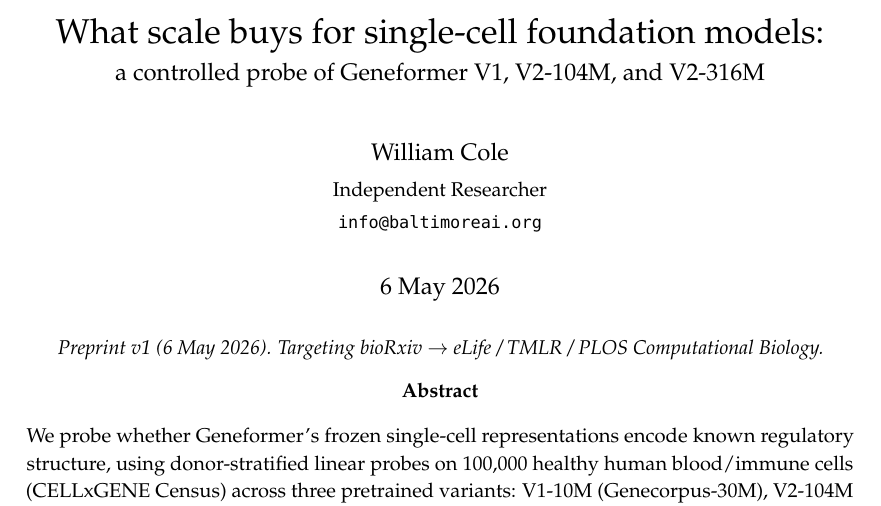
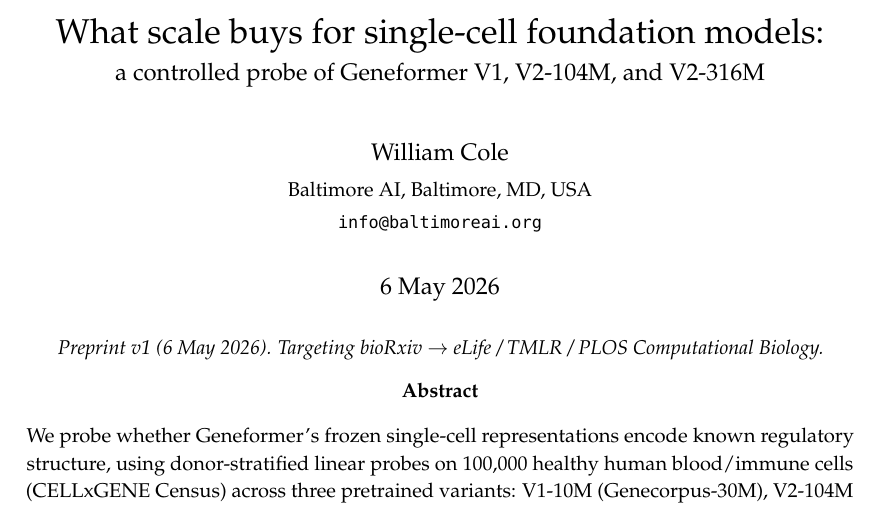
Before and after one commit to williamcolegithub/Morpheus, a LaTeX paper (manuscript/manuscript.tex): part of page 1 of 20, cut so that both start at the same text. Compiled offline with pdfLaTeX.

Commit message:
Update affiliation to Baltimore AI
'Independent Researcher' → 'Baltimore AI, Baltimore, MD, USA'.
Matches the info@baltimoreai.org email and reflects the actual
research-org context.

Co-Authored-By: Claude Opus 4.7 <noreply@anthropic.com>

```diff
--- a/manuscript/manuscript.tex
+++ b/manuscript/manuscript.tex
@@ -68,7 +68,7 @@
 
 \title{What scale buys for single-cell foundation models: \\[2pt]
 \large a controlled probe of Geneformer V1, V2-104M, and V2-316M}
-\author{William Cole \\[2pt] {\small Independent Researcher} \\ {\small\texttt{info@baltimoreai.org}}}
+\author{William Cole \\[2pt] {\small Baltimore AI, Baltimore, MD, USA} \\ {\small\texttt{info@baltimoreai.org}}}
 \date{6 May 2026}
 
 \begin{document}
```
Also changed, not shown: manuscript/manuscript.pdf.
